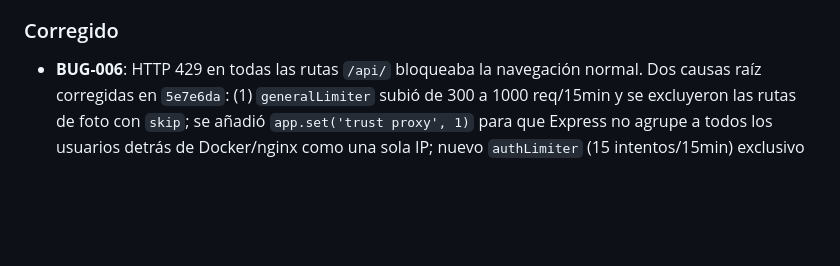
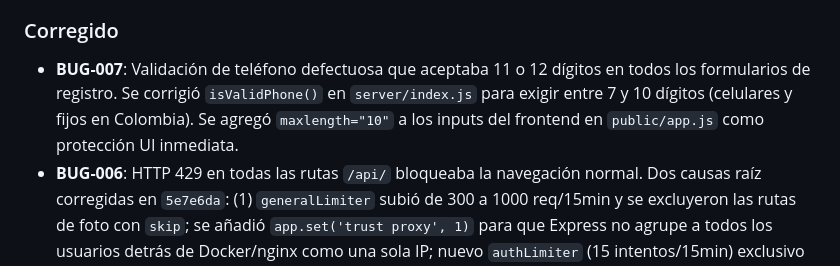
Before and after one commit to jues-web/Alojamiento-por-terremoto-en-Colombia, a Markdown page: docs/CHANGELOG.md, the part around the change. Drawn GitHub-style; blank space fills up the shorter version.

Commit message:
docs: cerrar BUG-007 en BUGS.md, CHANGELOG y actualizar COMMITS.md

```diff
--- a/docs/CHANGELOG.md
+++ b/docs/CHANGELOG.md
@@ -53,6 +53,10 @@
 - **BUG-006**: Corrección en la entrega y visualización de imágenes de viviendas y habitaciones. Se actualizó la consulta SQL en `GET /api/viviendas` con `COALESCE(v.foto_id, f.id) AS foto_id` y `LEFT JOIN foto f ON (v.foto_id = f.id OR f.vivienda_id = v.id)` para vincular correctamente fotos existentes. Además en `public/app.js` se implementó `getPlaceholderImg(tipo)` para renderizar ilustraciones SVG vectoriales cuando la vivienda no posea foto personalizada o falle la carga en red.
 
 ### Corregido
+- **BUG-007**: Validación de teléfono defectuosa que aceptaba 11 o 12 dígitos en todos los
+  formularios de registro. Se corrigió `isValidPhone()` en `server/index.js` para exigir
+  entre 7 y 10 dígitos (celulares y fijos en Colombia). Se agregó `maxlength="10"` a los inputs
+  del frontend en `public/app.js` como protección UI inmediata.
 - **BUG-006**: HTTP 429 en todas las rutas `/api/` bloqueaba la navegación normal. Dos causas
   raíz corregidas en `5e7e6da`: (1) `generalLimiter` subió de 300 a 1000 req/15min y se
   excluyeron las rutas de foto con `skip`; se añadió `app.set('trust proxy', 1)` para que
```
Also changed, not shown: docs/BUGS.md (+10 -8 lines), docs/COMMITS.md (+5 -3 lines).
